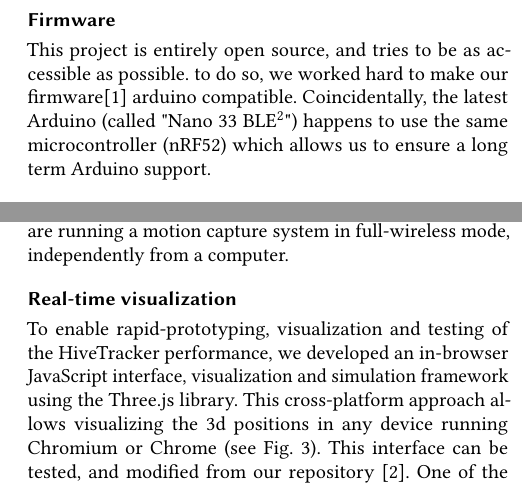
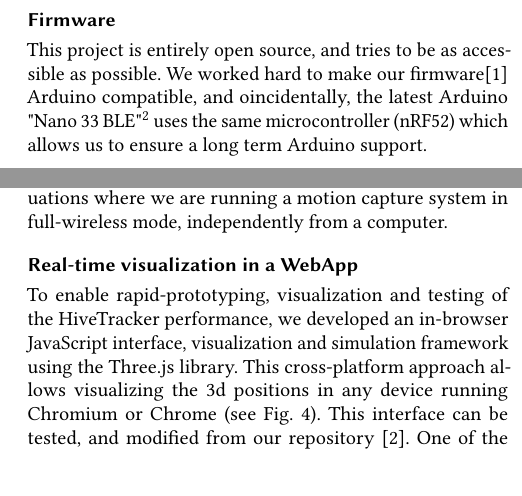
Before and after one commit to HiveTracker/ubicomp-2019, a LaTeX paper (ubicomp-2019.tex): two parts of the columns of page 3 of 4, joined at a grey line, cut so that both start at the same text. Compiled offline with pdfLaTeX.

Commit message:
little fixes

```diff
--- a/ubicomp-2019.tex
+++ b/ubicomp-2019.tex
@@ -173,9 +173,8 @@ a distortion map can be estimated, and real positioning can be predicted from it
 \subsection{Firmware}
 
 This project is entirely open source, and tries to be as accessible as possible.
-to do so, we worked hard to make our firmware\cite{firmwarerepo} arduino compatible.
-Coincidentally, the latest Arduino (called "Nano 33 BLE\footnote{Arduino Nano 33 BLE: \url{https://store.arduino.cc/usa/nano-33-ble}}") happens to use the same microcontroller
-(nRF52) which allows us to ensure a long term Arduino support.
+We worked hard to make our firmware\cite{firmwarerepo} Arduino compatible, and oincidentally, the latest
+Arduino "Nano 33 BLE"\footnote{Arduino Nano 33 BLE: \url{https://store.arduino.cc/usa/nano-33-ble}} uses the same microcontroller (nRF52) which allows us to ensure a long term Arduino support.
 
 
 \subsection{Bluetooth Low Energy communication}
@@ -188,14 +187,12 @@ This should hopefully help making this project simple to use.
 
 \subsection{3D Reconstruction and triangulation}
 
-For each photodiode laser hit, we can reconstruct the positioning information of the sensor relative to the origin of the base station. However, it is often desirable to position the device relative to a common reference frame. In our previous work \cite{Quinones2018}, we directly used the SteamVR calibration procedure to extract the location of each base station in absolute VR world coordinates. This was useful when integrating with existing VR applications running on the computer, for example to keep the coordinate frame of the device registered with a VR headset.
-
-However, the base station beacons are completely passive and only require a power supply, so it would also be an advantage to allow the calibration of a common reference frame independent of SteamVR, for situations where we are running a motion capture system in full-wireless mode, independently from a computer.
+For each photodiode laser hit, we can reconstruct the positioning information of the sensor relative to the origin of the base station. However, it is often desirable to position the device relative to a common reference frame. In our previous work \cite{Quinones2018}, we directly used the SteamVR calibration procedure to extract the location of each base station in absolute VR world coordinates. This was useful when integrating with existing VR applications running on the computer, for example to keep the coordinate frame of the device registered with a VR headset. However, the base station beacons are completely passive and only require a power supply, so it would also be an advantage to allow the calibration of a common reference frame independent of SteamVR, for situations where we are running a motion capture system in full-wireless mode, independently from a computer.
 
 
-\subsection{Real-time visualization}
+\subsection{Real-time visualization in a WebApp}
 
-To enable rapid-prototyping, visualization and testing of the HiveTracker performance, we developed an in-browser JavaScript interface, visualization and simulation framework using the Three.js library. This cross-platform approach allows visualizing the 3d positions in any device running Chromium or Chrome (see Fig. \ref{Fig:characterization_result}). This interface can be tested, and modified from our repository \cite{WebappRepo}.
+To enable rapid-prototyping, visualization and testing of the HiveTracker performance, we developed an in-browser JavaScript interface, visualization and simulation framework using the Three.js library. This cross-platform approach allows visualizing the 3d positions in any device running Chromium or Chrome (see Fig. \ref{Fig:webapp}). This interface can be tested, and modified from our repository \cite{WebappRepo}.
 One of the imaginable applications can be a Smartphone webapp for augmented reality.
 
 \begin{figure}[h]
@@ -221,7 +218,7 @@ To calibrate our own reference, we use a HiveTracker device as the origin, with
   \label{Fig:squared_structure}
 \end{figure}
 
-For each pair of photodiode hits from the same base station, we recover two angles, from which we can reconstruct the line from the photodiode to the origin of each base station (Figure \ref{Fig:Reconstruction}A). By projecting each line onto a fixed distance plane in front of the beacon, we recover 2D positions of points at the surface of the beacon plane (Figure \ref{Fig:Reconstruction}B). Given we also know, by definition, the 3D coordinates of each of these points on the origin device, we can fully define a set of 2D/3D correspondences ($N = 4$). This is an instance of the well-known Perspective-N-Point problem for planar fiducial markers, for which there are a number of efficient solutions \cite{Lepetit2008,Garrido-Jurado2014}.
+For each pair of photodiode hits from the same base station, we recover two angles, from which we can reconstruct the line from the photodiode to the origin of each base station (Figure \ref{Fig:Reconstruction}A). By projecting each line onto a fixed distance plane in front of the beacon, we recover 2D positions of points at the surface of the beacon plane (Figure \ref{Fig:Reconstruction}B). Given we also know, by definition, the 3D coordinates of each of these points on the origin device, we can fully define a set of 2D/3D correspondences ($N = 4$). This is an instance of the well-known Perspective-N-Point problem for planar fiducial markers, for which there are a number of efficient solutions \cite{Lepetit2008,Garrido-Jurado2014}. After independently computing the pose of the origin device relative to both beacons, we can make use of bundle adjustment methods such as the Levenberg-Marquardt algorithm \cite{Marquardt1963} to further improve the overall estimate of the beacon poses relative to the origin. In principle, we could extend this procedure to a grid of devices to further improve the estimated quality, as in \cite{Garrido-Jurado2014}.
 
 \begin{figure}[h]
 \centering
```
Also changed, not shown: ubicomp-2019.tex (4 more changed lines).
